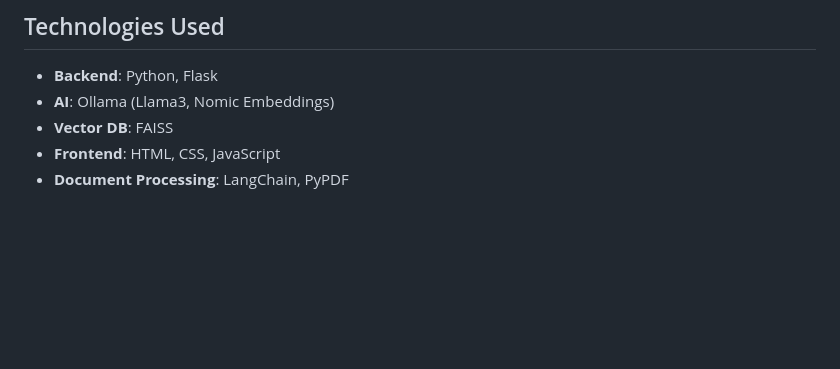
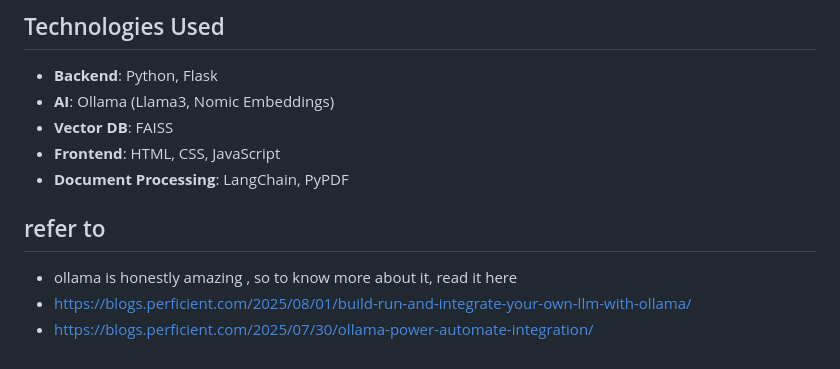
Before and after one commit to punyaa18/ollama-resume-parser, a Markdown page: README.md, the part around the change. Rendered like a GitHub page; blank space fills up the shorter version.

```diff
--- a/README.md
+++ b/README.md
@@ -125,3 +125,7 @@ All evaluation endpoints support these query parameters:
 - **Vector DB**: FAISS
 - **Frontend**: HTML, CSS, JavaScript
 - **Document Processing**: LangChain, PyPDF
+## refer to
+- ollama is honestly amazing , so to know more about it, read it here
+- https://blogs.perficient.com/2025/08/01/build-run-and-integrate-your-own-llm-with-ollama/
+- https://blogs.perficient.com/2025/07/30/ollama-power-automate-integration/
```
